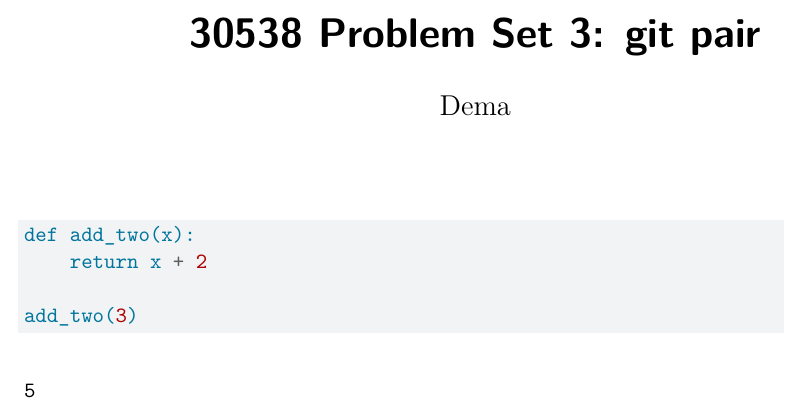
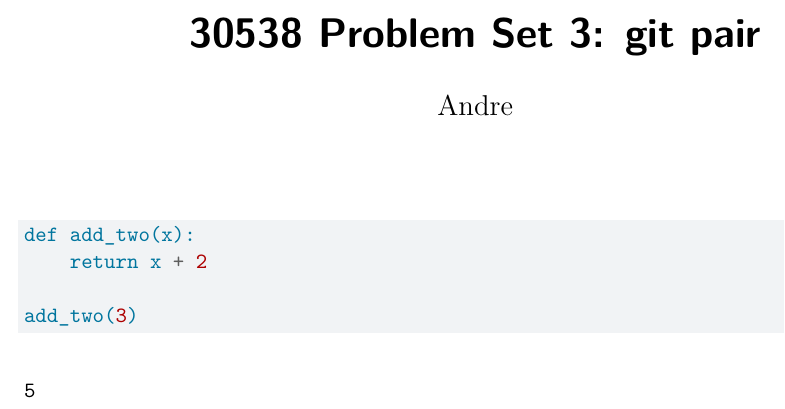
Before and after one commit to deetherese/test_ps3, a Quarto document (ps3_pair.qmd): part of the page, cut so that both start at the same text. Rendered offline with R 4.5, knitr and Pandoc in place of Quarto, then LaTeX, with nearby package versions.

Commit message:
andre changes

```diff
--- a/ps3_pair.qmd
+++ b/ps3_pair.qmd
@@ -1,6 +1,6 @@
 ---
 title: "30538 Problem Set 3: git pair"
-author: "Dema"
+author: "Andre"
 format: pdf
 ---
 
```
